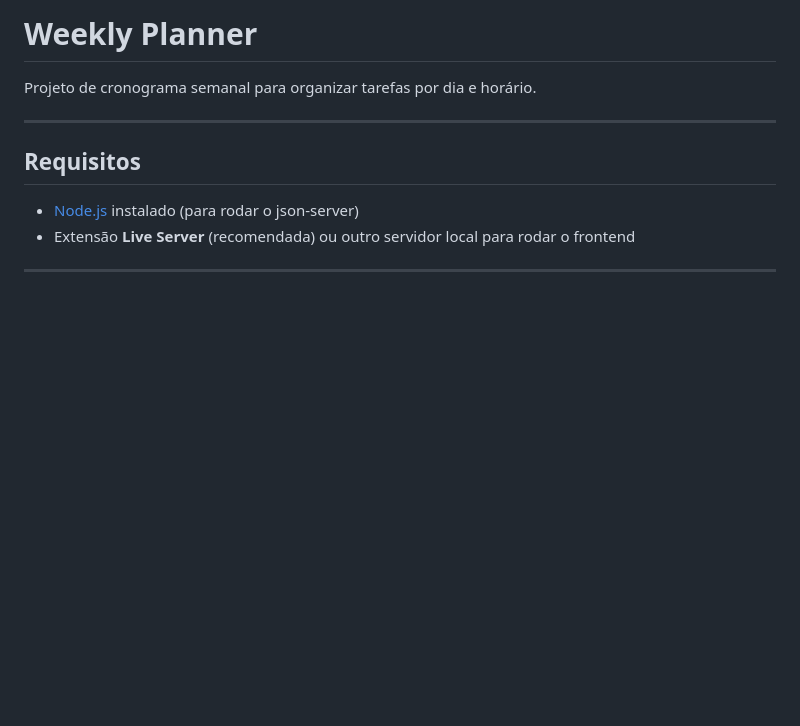
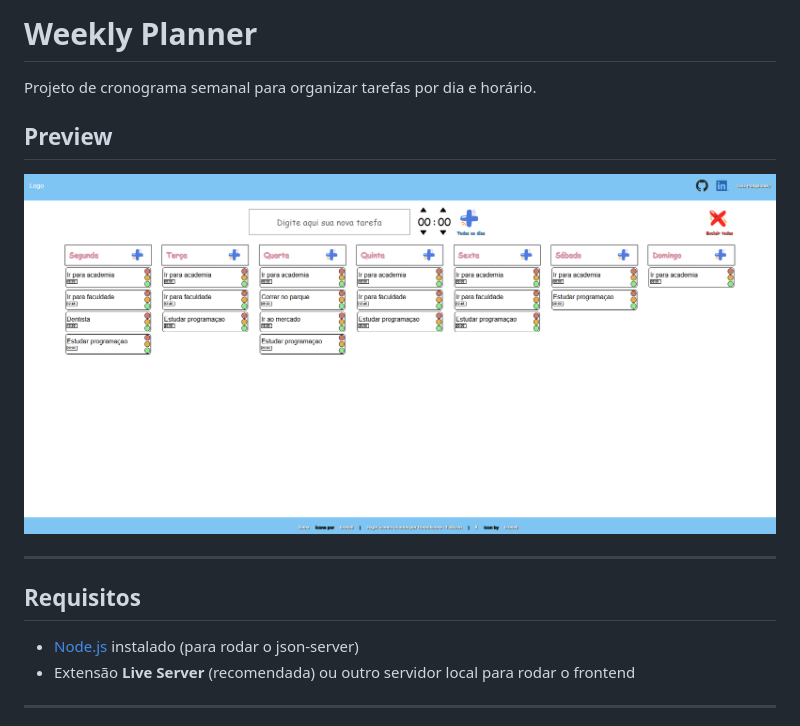
Before and after one commit to LuisFPamplona/weekly-planner, a Markdown page: README.md, the part around the change. GitHub-like rendering; pictures changed too: preview/preview.png (added); blank space fills up the shorter version.

Commit message:
preview

```diff
--- a/README.md
+++ b/README.md
@@ -1,6 +1,10 @@
 # Weekly Planner
 
 Projeto de cronograma semanal para organizar tarefas por dia e horário.
+
+## Preview
+
+![preview](preview/preview.png)
 
 ---
 
```
